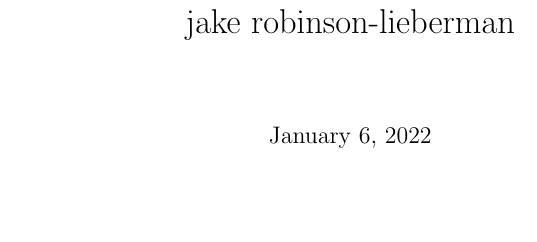
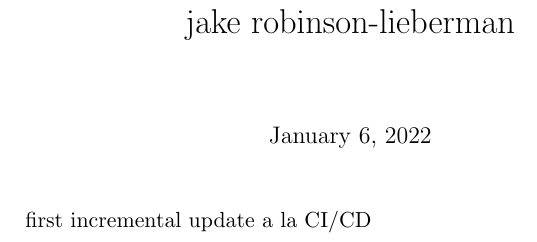
Before and after one commit to jakerl/resume, a LaTeX CV (resume.tex): part of the page, cut so that both start at the same text, the shorter picture padded with empty space. Compiled offline with pdfLaTeX.

Commit message:
first incremental update

```diff
--- a/resume.tex
+++ b/resume.tex
@@ -5,4 +5,6 @@
 \begin{document}
 \maketitle
 
+first incremental update a la CI/CD
+
 \end{document}
```
